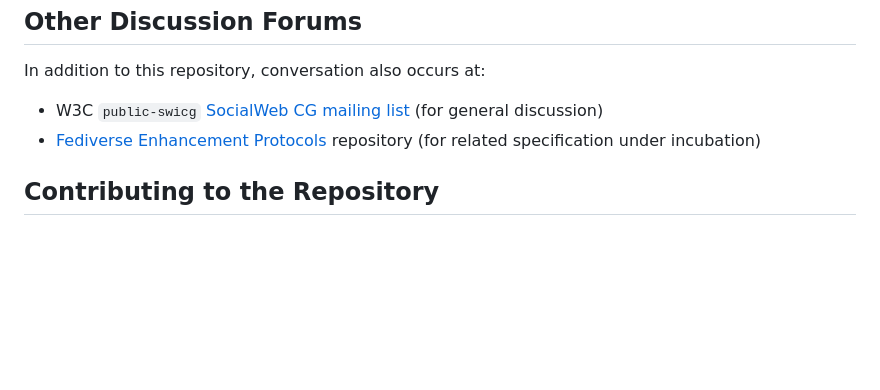
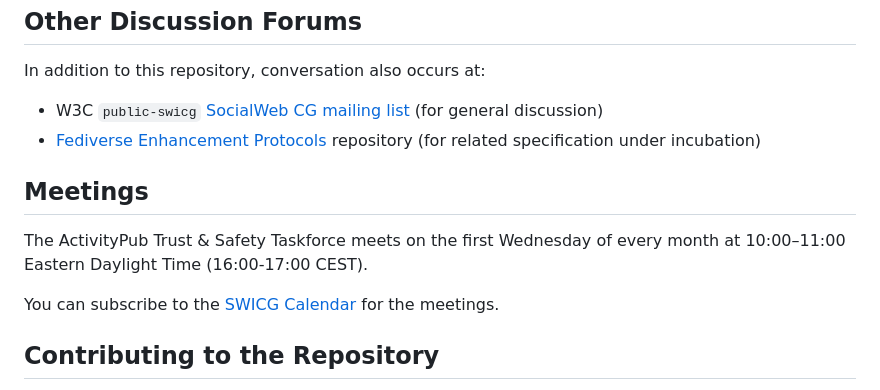
Before and after one commit to swicg/activitypub-trust-and-safety, a Markdown page: README.md, the part around the change. Drawn GitHub-style; blank space fills up the shorter version.

Commit message:
Update README.md with Meetings information
Previously we only had this in the meeting issues.

```diff
--- a/README.md
+++ b/README.md
@@ -47,6 +47,12 @@ In addition to this repository, conversation also occurs at:
 * [Fediverse Enhancement Protocols](https://codeberg.org/fediverse/fep) repository (for related specification under
   incubation)
 
+## Meetings
+
+The ActivityPub Trust & Safety Taskforce meets on the first Wednesday of every month at 10:00–11:00 Eastern Daylight Time (16:00-17:00 CEST).
+
+You can subscribe to the [SWICG Calendar](https://www.w3.org/events/meetings/a54ae3c9-89bc-4bb1-b9db-e9494d2100e1/) for the meetings.
+
 ## Contributing to the Repository
 
 Use the standard fork, branch, and pull request workflow to propose changes to
```
